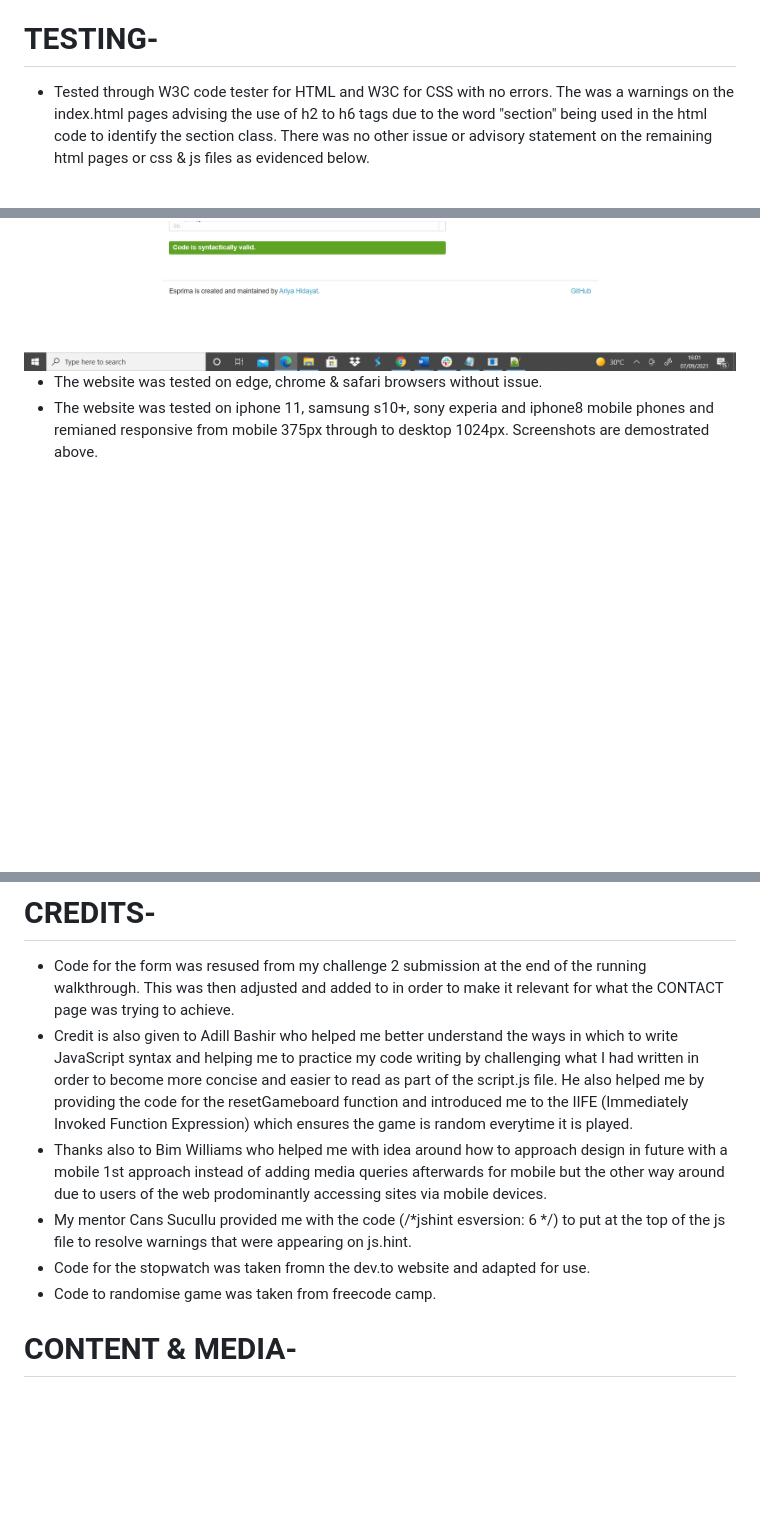
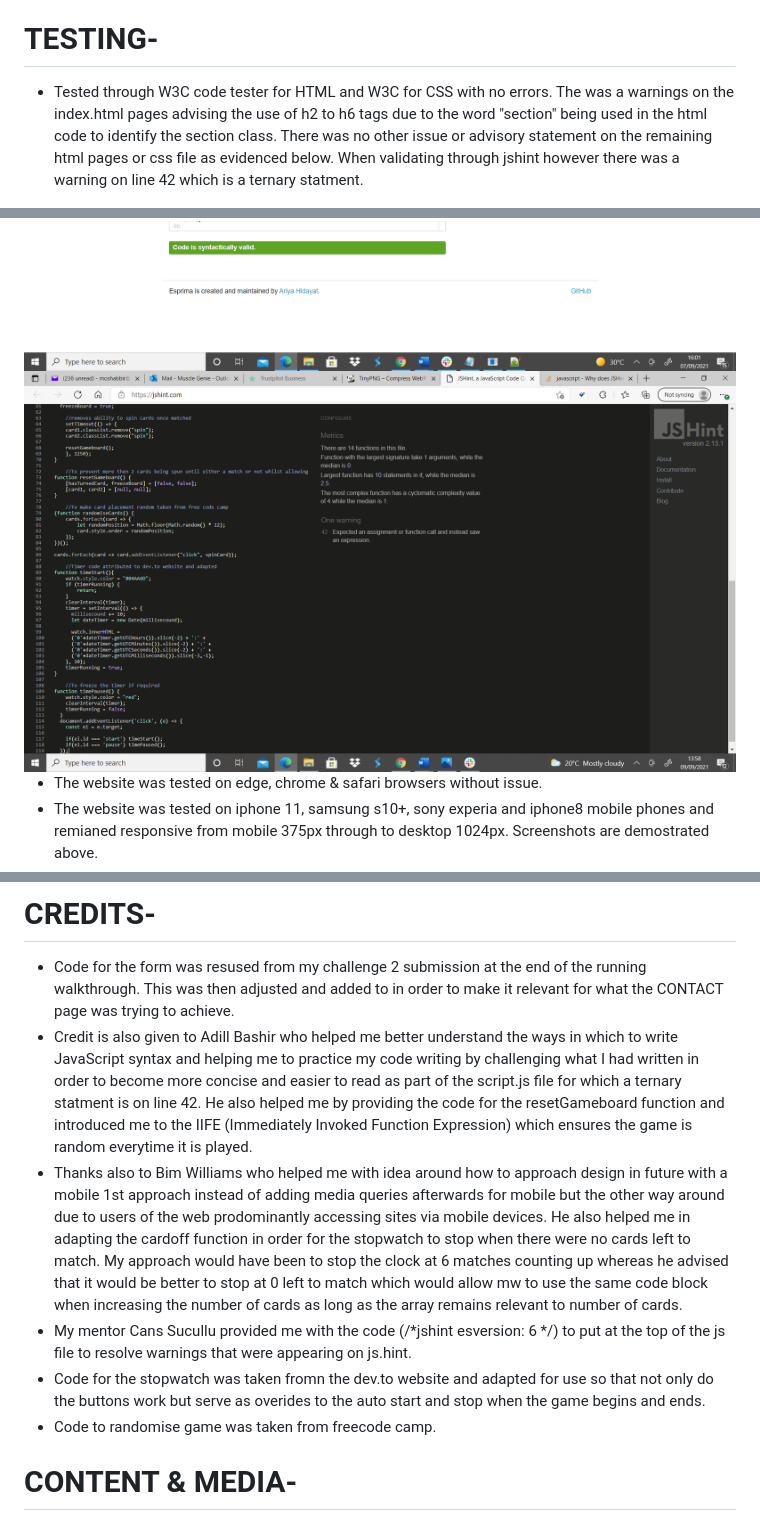
Before and after one commit to moshabbir-dotcom/Portfolio-assessment-2, a Markdown page: README.md, 3 parts joined by grey strips. Rendered like a GitHub page; pictures changed too: assets/images/jshintvalidation.png (added); blank space fills up the shorter version.

```diff
--- a/README.md
+++ b/README.md
@@ -64,12 +64,13 @@
 * Simple aligned text with an icon spaced to give background on the reasons to make the game. Text was hard to see against the image hence a shadow box was put around text areas to ais in visibility.
 
 # TESTING-
-* Tested through W3C code tester for HTML and W3C for CSS with no errors. The was a warnings on the index.html pages advising the use of h2 to h6 tags due to the word "section" being used in the html code to identify the section class. There was no other issue or advisory statement on the remaining html pages or css & js files as evidenced below.
+* Tested through W3C code tester for HTML and W3C for CSS with no errors. The was a warnings on the index.html pages advising the use of h2 to h6 tags due to the word "section" being used in the html code to identify the section class. There was no other issue or advisory statement on the remaining html pages or css file as evidenced below. When validating through jshint however there was a warning on line 42 which is a ternary statment.
 <img src="/assets/images/p2cssvalidation.png">
 <img src="/assets/images/p2indexvalidation.png">
 <img src="/assets/images/p2h2playvalidation.png">
 <img src="/assets/images/p2aboutvalidation.png">
 <img src="/assets/images/jsvalidation.png">
+<img src="/assets/images/jshintvalidation.png">
 
 * The website was tested on edge, chrome & safari browsers without issue.
 * The website was tested on iphone 11, samsung s10+, sony experia and iphone8 mobile phones and remianed responsive from mobile 375px through to desktop 1024px. Screenshots are demostrated above.
@@ -92,10 +93,10 @@ The project was deployed to GitHub Pages using the following procedure:
 
 # CREDITS-
 * Code for the form was resused from my challenge 2 submission at the end of the running walkthrough. This was then adjusted and added to in order to make it relevant for what the CONTACT page was trying to achieve.
-* Credit is also given to Adill Bashir who helped me better understand the ways in which to write JavaScript syntax and helping me to practice my code writing by challenging what I had written in order to become more concise and easier to read as part of the script.js file. He also helped me by providing the code for the resetGameboard function and introduced me to the IIFE (Immediately Invoked Function Expression) which ensures the game is random everytime it is played.
-* Thanks also to Bim Williams who helped me with idea around how to approach design in future with a mobile 1st approach instead of adding media queries afterwards for mobile but the other way around due to users of the web prodominantly accessing sites via mobile devices.
+* Credit is also given to Adill Bashir who helped me better understand the ways in which to write JavaScript syntax and helping me to practice my code writing by challenging what I had written in order to become more concise and easier to read as part of the script.js file for which a ternary statment is on line 42. He also helped me by providing the code for the resetGameboard function and introduced me to the IIFE (Immediately Invoked Function Expression) which ensures the game is random everytime it is played.
+* Thanks also to Bim Williams who helped me with idea around how to approach design in future with a mobile 1st approach instead of adding media queries afterwards for mobile but the other way around due to users of the web prodominantly accessing sites via mobile devices. He also helped me in adapting the cardoff function in order for the stopwatch to stop when there were no cards left to match. My approach would have been to stop the clock at 6 matches counting up whereas he advised that it would be better to stop at 0 left to match which would allow mw to use the same code block when increasing the number of cards as long as the array remains relevant to number of cards.
 * My mentor Cans Sucullu provided me with the code (/*jshint esversion: 6 */) to put at the top of the js file to resolve warnings that were appearing on js.hint.
-* Code for the stopwatch was taken fromn the dev.to website and adapted for use.
+* Code for the stopwatch was taken fromn the dev.to website and adapted for use so that not only do the buttons work but serve as overides to the auto start and stop when the game begins and ends.
 * Code to randomise game was taken from freecode camp.
 
 # CONTENT & MEDIA-
```
Also changed, not shown: other parts of README.md (+1 -1 lines), 1 other file.
